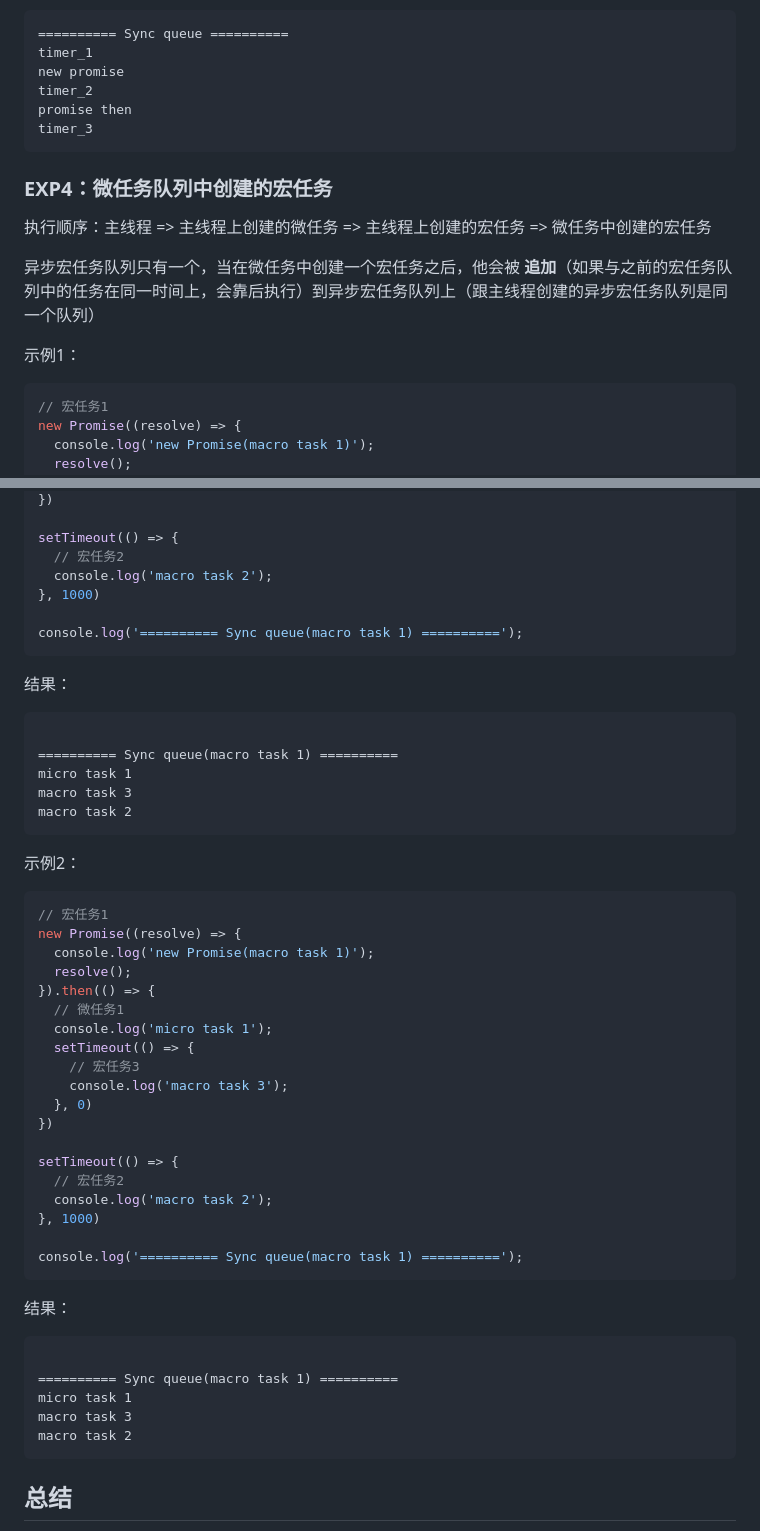
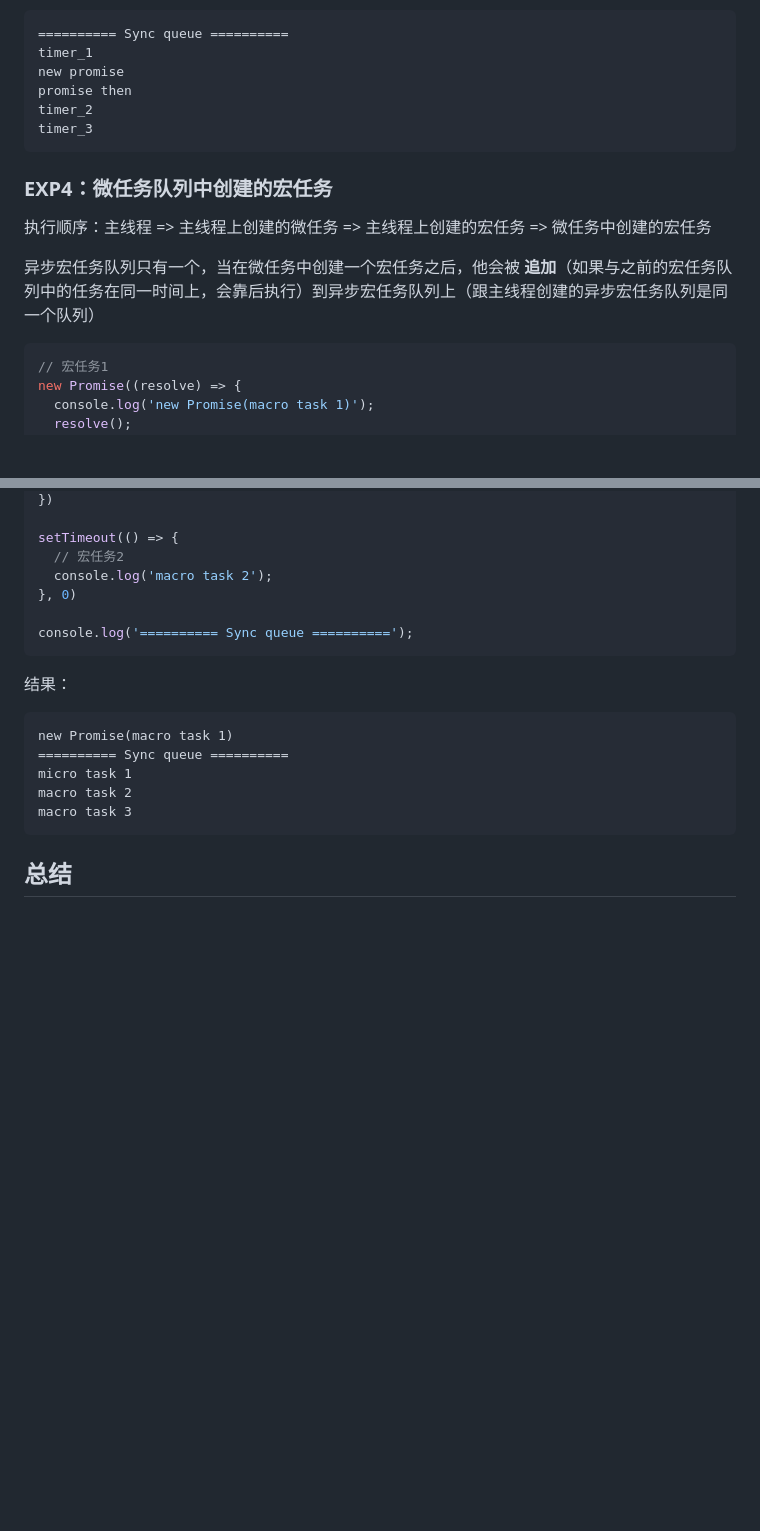
Before and after one commit to EsunR/KnowledgePoint-Collection, a Markdown page: Note/KnowledgePoint/5_宏任务微任务以及事件轮询.md, 2 parts joined by grey strips. GitHub-like rendering; blank space fills up the shorter version.

````diff
--- a/Note/KnowledgePoint/5_宏任务微任务以及事件轮询.md
+++ b/Note/KnowledgePoint/5_宏任务微任务以及事件轮询.md
@@ -261,8 +261,8 @@ console.log('========== Sync queue ==========')
 ========== Sync queue ==========
 timer_1
 new promise
+promise then
 timer_2
-promise then
 timer_3
 ```
 
@@ -271,8 +271,6 @@ timer_3
 执行顺序：主线程 => 主线程上创建的微任务 => 主线程上创建的宏任务 => 微任务中创建的宏任务
 
 异步宏任务队列只有一个，当在微任务中创建一个宏任务之后，他会被 **追加**（如果与之前的宏任务队列中的任务在同一时间上，会靠后执行）到异步宏任务队列上（跟主线程创建的异步宏任务队列是同一个队列）
-
-示例1：
 
 ```javascript
 // 宏任务1
@@ -291,51 +289,18 @@ new Promise((resolve) => {
 setTimeout(() => {
   // 宏任务2
   console.log('macro task 2');
-}, 1000)
+}, 0)
 
-console.log('========== Sync queue(macro task 1) ==========');
+console.log('========== Sync queue ==========');
 ```
 
 结果：
 ```
-
-========== Sync queue(macro task 1) ==========
+new Promise(macro task 1)
+========== Sync queue ==========
 micro task 1
+macro task 2
 macro task 3
-macro task 2
-```
-
-示例2：
-
-```javascript
-// 宏任务1
-new Promise((resolve) => {
-  console.log('new Promise(macro task 1)');
-  resolve();
-}).then(() => {
-  // 微任务1
-  console.log('micro task 1');
-  setTimeout(() => {
-    // 宏任务3
-    console.log('macro task 3');
-  }, 0)
-})
-
-setTimeout(() => {
-  // 宏任务2
-  console.log('macro task 2');
-}, 1000)
-
-console.log('========== Sync queue(macro task 1) ==========');
-```
-
-结果：
-```
-
-========== Sync queue(macro task 1) ==========
-micro task 1
-macro task 3
-macro task 2
 ```
 
 
````
